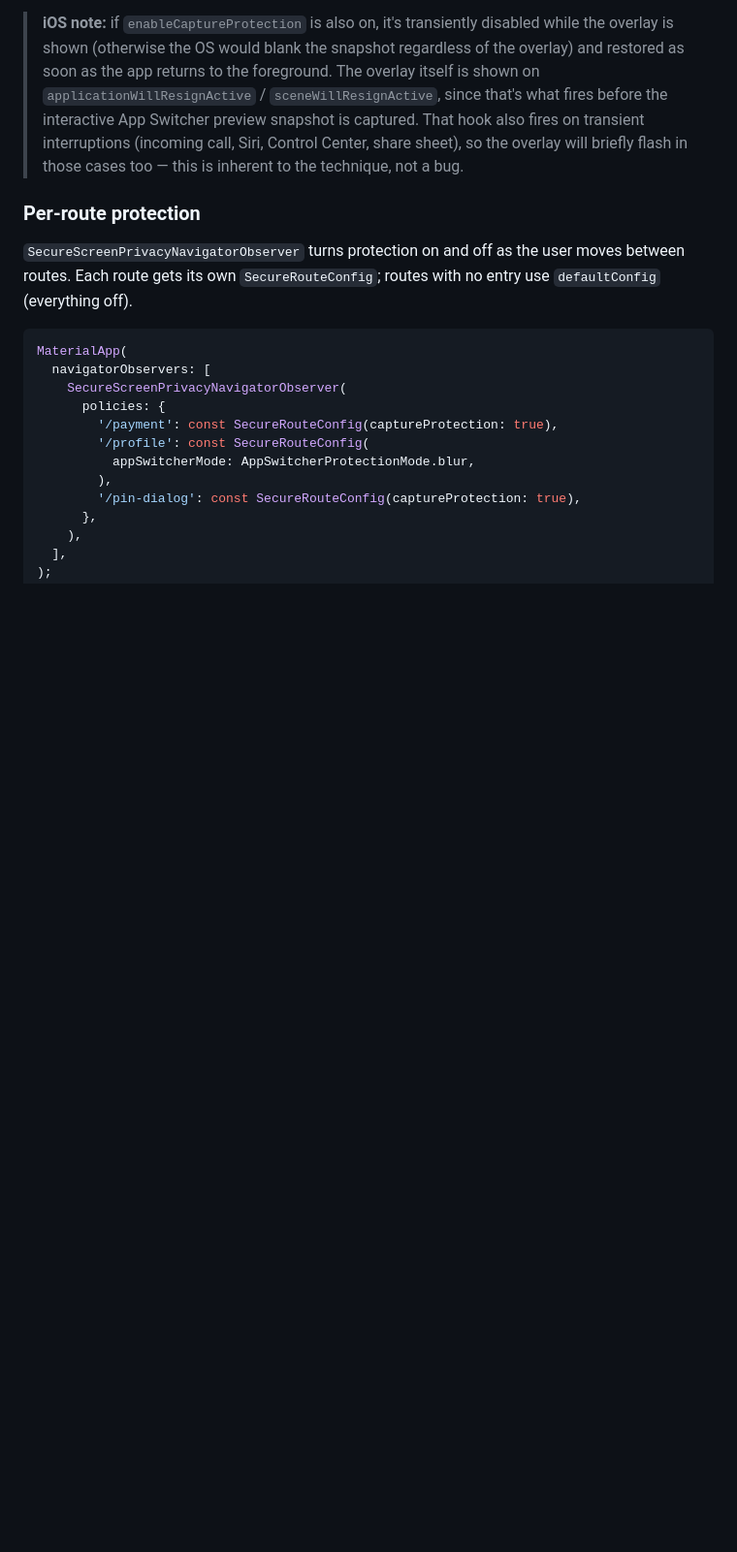
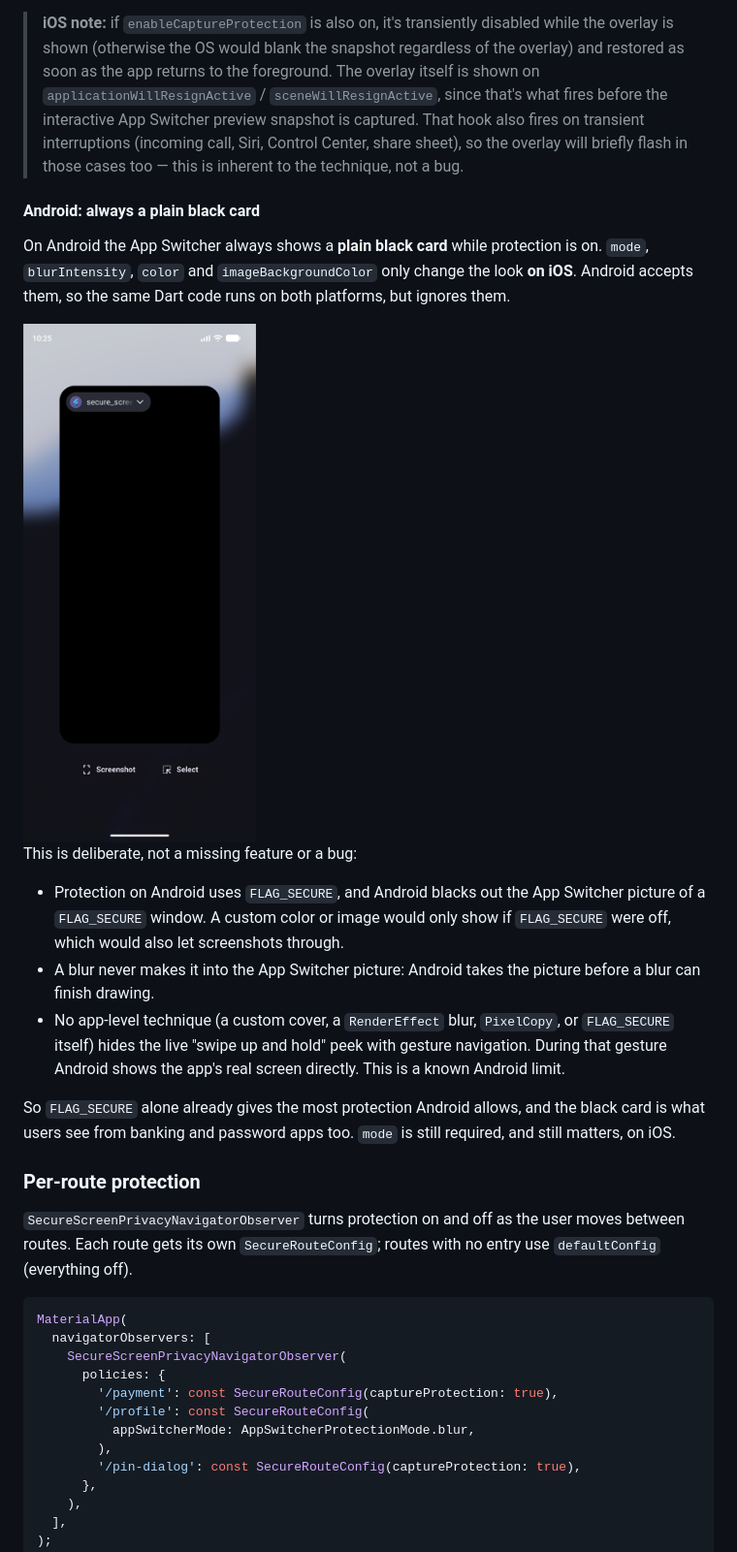
Before and after one commit to mrrhak/secure_screen_privacy, a Markdown page: README.md, the part around one of its changes. Shown at 97% size. GitHub-like rendering; pictures changed too: doc/images/android_app_switcher.png (added); blank space fills up the shorter version.

```diff
--- a/README.md
+++ b/README.md
@@ -113,6 +98,32 @@ overlay.
 > That hook also fires on transient interruptions (incoming call, Siri,
 > Control Center, share sheet), so the overlay will briefly flash in those
 > cases too — this is inherent to the technique, not a bug.
+
+#### Android: always a plain black card
+
+On Android the App Switcher always shows a **plain black card** while
+protection is on. `mode`, `blurIntensity`, `color` and
+`imageBackgroundColor` only change the look **on iOS**. Android accepts them,
+so the same Dart code runs on both platforms, but ignores them.
+
+<img src="doc/images/android_app_switcher.png" width="240" alt="Android App Switcher showing a plain black card for the protected app">
+
+This is deliberate, not a missing feature or a bug:
+
+- Protection on Android uses `FLAG_SECURE`, and Android blacks out the App
+  Switcher picture of a `FLAG_SECURE` window. A custom color or image would
+  only show if `FLAG_SECURE` were off, which would also let screenshots
+  through.
+- A blur never makes it into the App Switcher picture: Android takes the
+  picture before a blur can finish drawing.
+- No app-level technique (a custom cover, a `RenderEffect` blur,
+  `PixelCopy`, or `FLAG_SECURE` itself) hides the live "swipe up and hold"
+  peek with gesture navigation. During that gesture Android shows the app's
+  real screen directly. This is a known Android limit.
+
+So `FLAG_SECURE` alone already gives the most protection Android allows, and
+the black card is what users see from banking and password apps too. `mode`
+is still required, and still matters, on iOS.
 
 ### Per-route protection
 
```
Also changed, not shown: other parts of README.md (+2 -17 lines).
